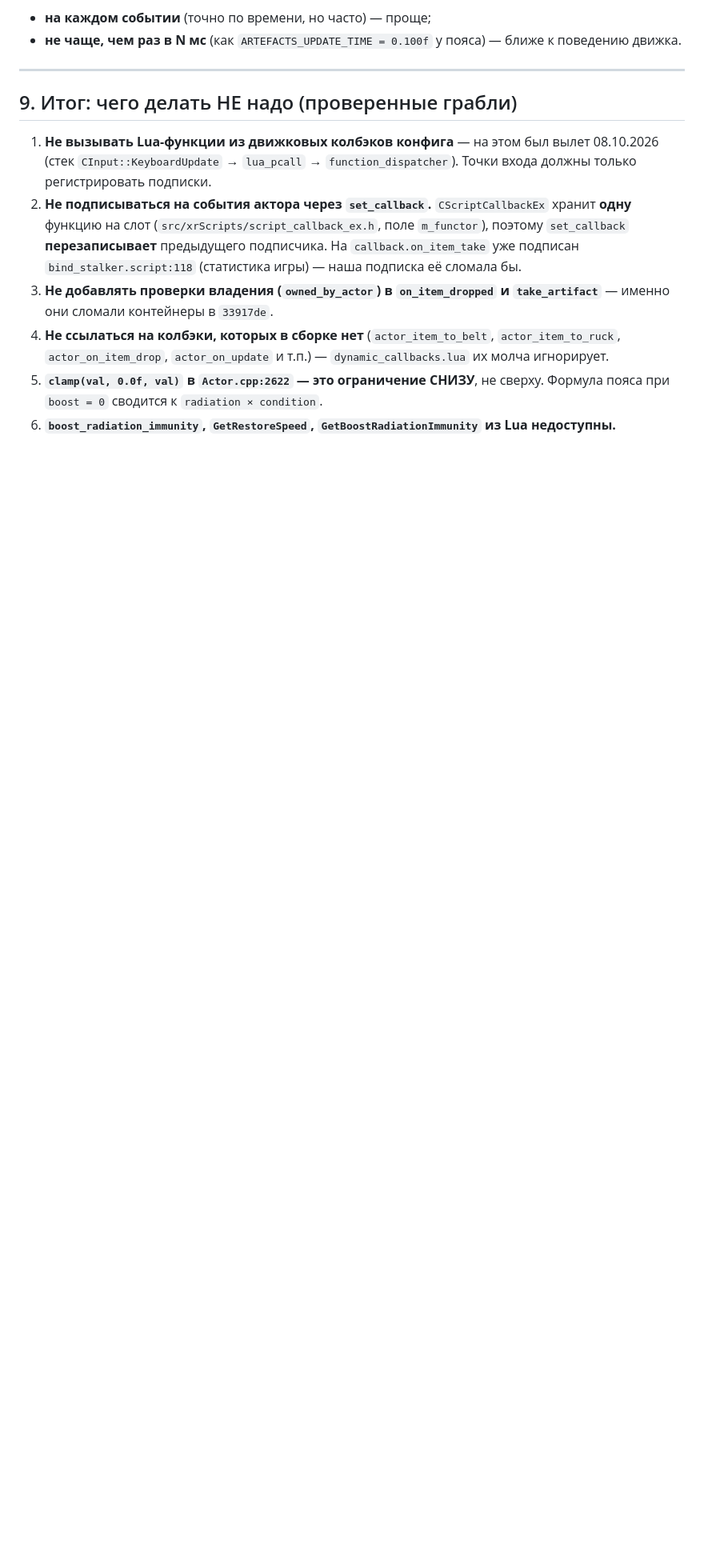
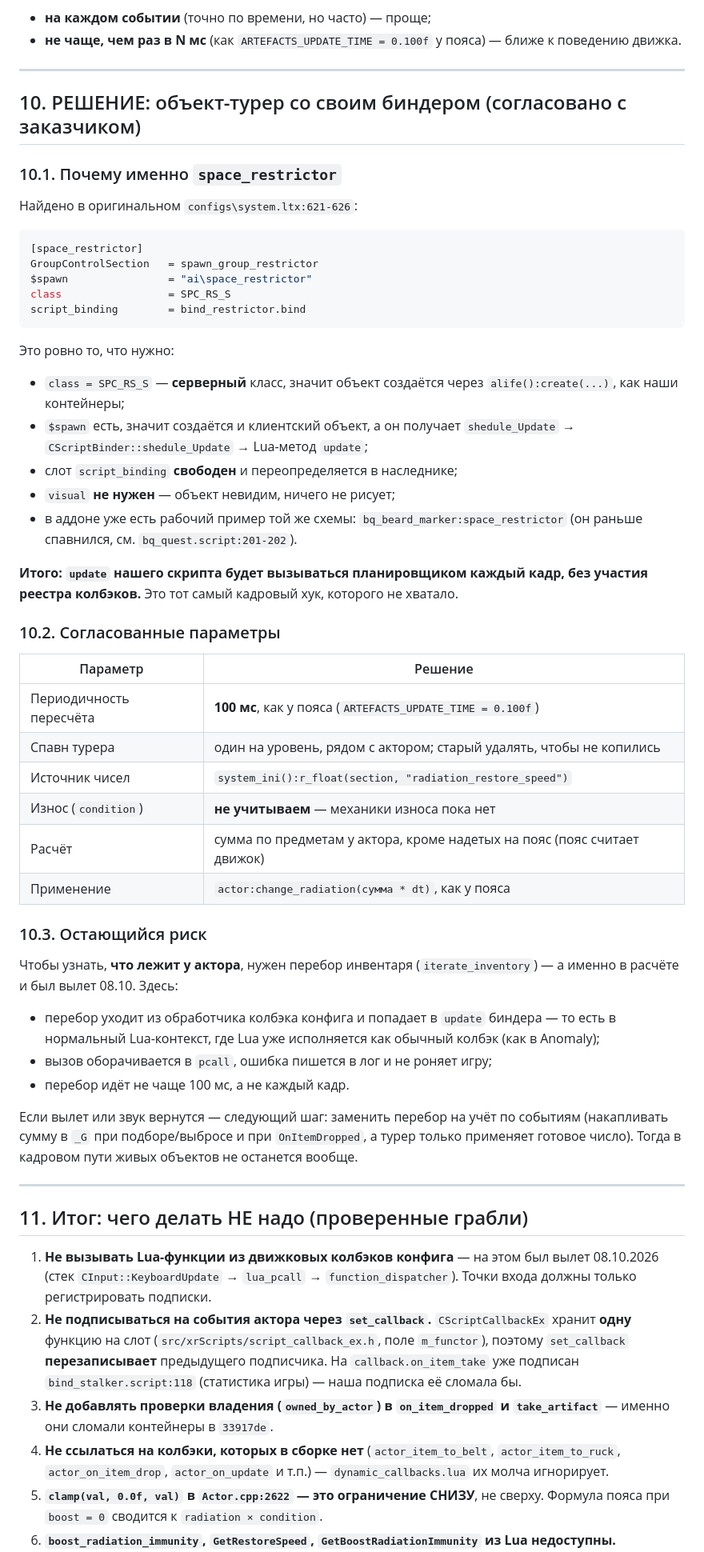
Before and after one commit to chr0m4ik/ixray_new_quests_mod, a Markdown page: NOTES_radiation_research.md, the part around the change. Shown at 80% size. Rendered like a GitHub page; blank space fills up the shorter version.

Commit message:
Заметки: решение через объект-турер на space_restrictor
Найдено в оригинальном system.ltx:621-626: у space_restrictor есть class=SPC_RS_S
(создаётся через alife():create), \ (значит есть клиентский объект) и
свободный слот script_binding. Это даёт настоящий кадровый хук через планировщик,
не зависящий от реестра колбэков. Согласованы параметры: 100 мс, один турер на
уровень, числа из конфига, без учёта износа.

````diff
--- a/NOTES_radiation_research.md
+++ b/NOTES_radiation_research.md
@@ -430,7 +430,64 @@ end
 
 ---
 
-## 9. Итог: чего делать НЕ надо (проверенные грабли)
+## 10. РЕШЕНИЕ: объект-турер со своим биндером (согласовано с заказчиком)
+
+### 10.1. Почему именно `space_restrictor`
+
+Найдено в оригинальном `configs\system.ltx:621-626`:
+
+```ini
+[space_restrictor]
+GroupControlSection   = spawn_group_restrictor
+$spawn                = "ai\space_restrictor"
+class                 = SPC_RS_S
+script_binding        = bind_restrictor.bind
+```
+
+Это ровно то, что нужно:
+
+* `class = SPC_RS_S` — **серверный** класс, значит объект создаётся через
+  `alife():create(...)`, как наши контейнеры;
+* `$spawn` есть, значит создаётся и клиентский объект, а он получает
+  `shedule_Update` → `CScriptBinder::shedule_Update` → Lua-метод `update`;
+* слот `script_binding` **свободен** и переопределяется в наследнике;
+* `visual` **не нужен** — объект невидим, ничего не рисует;
+* в аддоне уже есть рабочий пример той же схемы: `bq_beard_marker:space_restrictor`
+  (он раньше спавнился, см. `bq_quest.script:201-202`).
+
+**Итого: `update` нашего скрипта будет вызываться планировщиком каждый кадр, без
+участия реестра колбэков.** Это тот самый кадровый хук, которого не хватало.
+
+### 10.2. Согласованные параметры
+
+| Параметр | Решение |
+|---|---|
+| Периодичность пересчёта | **100 мс**, как у пояса (`ARTEFACTS_UPDATE_TIME = 0.100f`) |
+| Спавн турера | один на уровень, рядом с актором; старый удалять, чтобы не копились |
+| Источник чисел | `system_ini():r_float(section, "radiation_restore_speed")` |
+| Износ (`condition`) | **не учитываем** — механики износа пока нет |
+| Расчёт | сумма по предметам у актора, кроме надетых на пояс (пояс считает движок) |
+| Применение | `actor:change_radiation(сумма * dt)`, как у пояса |
+
+### 10.3. Остающийся риск
+
+Чтобы узнать, **что лежит у актора**, нужен перебор инвентаря
+(`iterate_inventory`) — а именно в расчёте и был вылет 08.10. Здесь:
+
+* перебор уходит из обработчика колбэка конфига и попадает в `update` биндера —
+  то есть в нормальный Lua-контекст, где Lua уже исполняется как обычный
+  колбэк (как в Anomaly);
+* вызов оборачивается в `pcall`, ошибка пишется в лог и не роняет игру;
+* перебор идёт не чаще 100 мс, а не каждый кадр.
+
+Если вылет или звук вернутся — следующий шаг: заменить перебор на учёт по
+событиям (накапливать сумму в `_G` при подборе/выбросе и при `OnItemDropped`,
+а турер только применяет готовое число). Тогда в кадровом пути живых объектов
+не останется вообще.
+
+---
+
+## 11. Итог: чего делать НЕ надо (проверенные грабли)
 
 1. **Не вызывать Lua-функции из движковых колбэков конфига** — на этом был
    вылет 08.10.2026 (стек `CInput::KeyboardUpdate` → `lua_pcall` →
````
